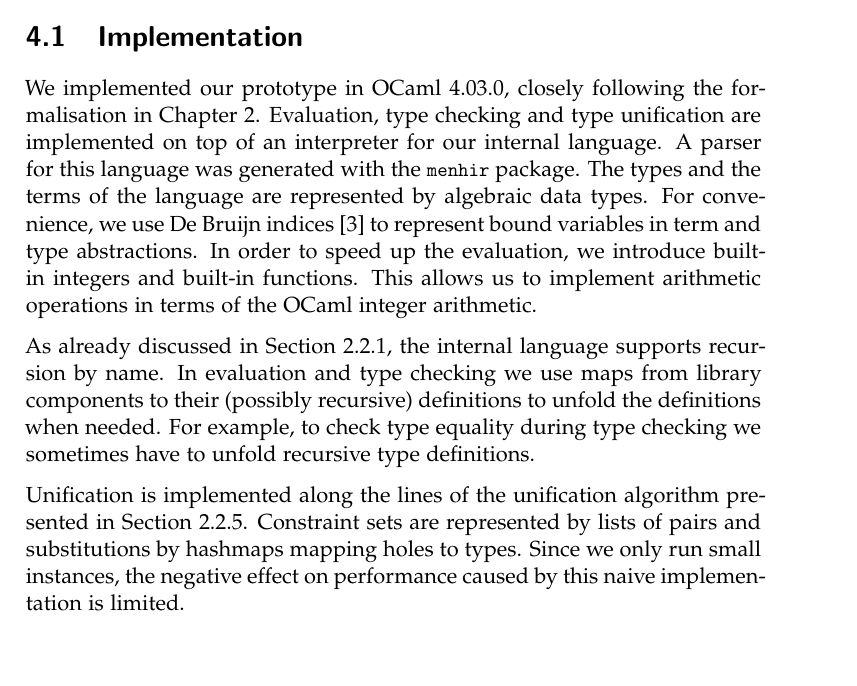
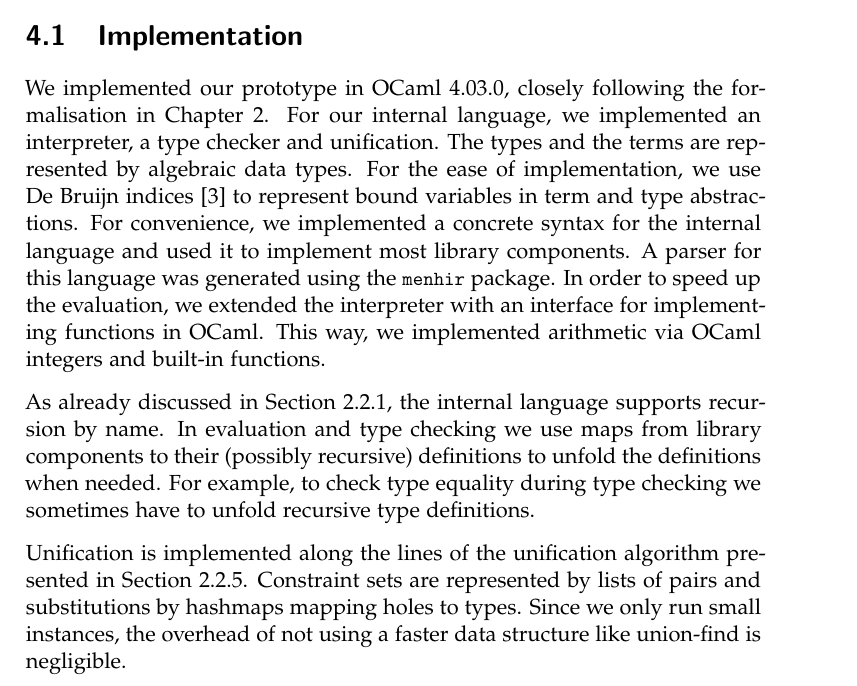
Before and after one commit to shasfin/ml4fp2016, a LaTeX thesis (thesis/thesis.tex, which reads thesis/evaluation.tex): part of page 37 of 64, cut so that both start at the same text, the shorter picture padded with empty space. Compiled offline with pdfLaTeX.

Commit message:
Pass on implementation.

```diff
--- a/thesis/evaluation.tex
+++ b/thesis/evaluation.tex
@@ -5,11 +5,11 @@
 The main goal of this chapter is to give some insights about the factors that affect performance and compare different variants of the synthesis procedure described in Chapter~\ref{ch:definitions}. We also compare our synthesis procedure to the related work discussed in Chapter~\ref{ch:relatedwork}.
 
 \section{Implementation}
-We implemented our prototype in OCaml 4.03.0, closely following the formalisation in Chapter~\ref{ch:definitions}.  Evaluation, type checking and type unification are implemented on top of an interpreter for our internal language.  A parser for this language was generated with the \lstinline!menhir! package.  The types and the terms of the language are represented by algebraic data types.  For convenience, we use De Bruijn indices \cite{DEBRUIJN1972381} to represent bound variables in term and type abstractions.  In order to speed up the evaluation, we introduce built-in integers and built-in functions.  This allows us to implement arithmetic operations in terms of the OCaml integer arithmetic.
+We implemented our prototype in OCaml 4.03.0, closely following the formalisation in Chapter~\ref{ch:definitions}.  For our internal language, we implemented an interpreter, a type checker and unification.  The types and the terms are represented by algebraic data types.  For the ease of implementation, we use De Bruijn indices \cite{DEBRUIJN1972381} to represent bound variables in term and type abstractions.  For convenience, we implemented a concrete syntax for the internal language and used it to implement most library components.  A parser for this language was generated using the \lstinline!menhir! package.  In order to speed up the evaluation, we extended the interpreter with an interface for implementing functions in OCaml.  This way, we implemented arithmetic via OCaml integers and built-in functions.
 
 As already discussed in Section~\ref{Term and types}, the internal language supports recursion by name.  In evaluation and type checking we use maps from library components to their (possibly recursive) definitions to unfold the definitions when needed.  For example, to check type equality during type checking we sometimes have to unfold recursive type definitions.
 
-Unification is implemented along the lines of the unification algorithm presented in Section~\ref{Unification}. Constraint sets are represented by lists of pairs and substitutions by hashmaps mapping holes to types. Since we only run small instances, the negative effect on performance caused by this naive implementation is limited.
+Unification is implemented along the lines of the unification algorithm presented in Section~\ref{Unification}. Constraint sets are represented by lists of pairs and substitutions by hashmaps mapping holes to types. Since we only run small instances, the overhead of not using a faster data structure like union-find is negligible.
 
 During synthesis, we represent partial programs as maps from holes to terms (that possibly contain holes as well). Every call to the successor function adds a mapping for the current hole.
 
```
